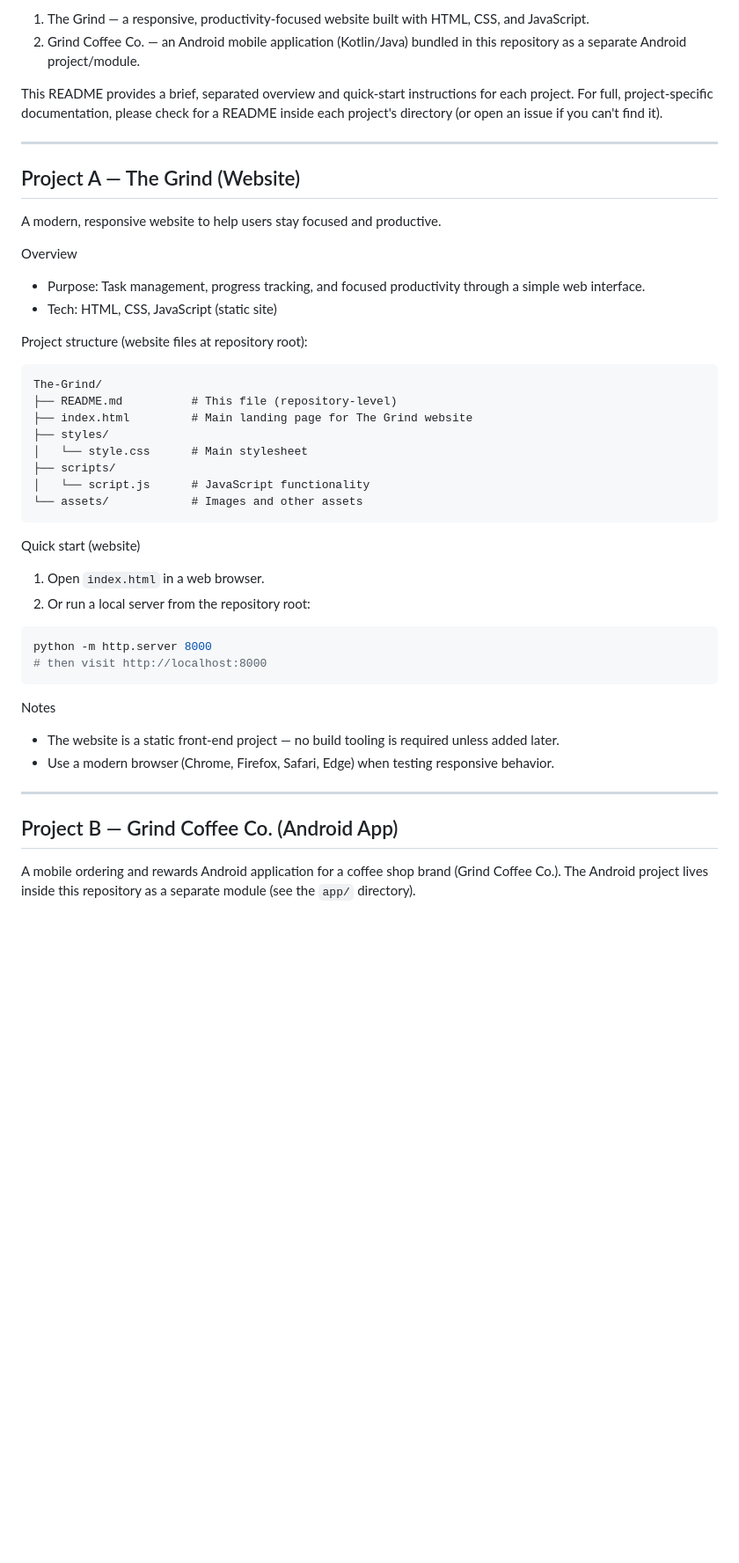
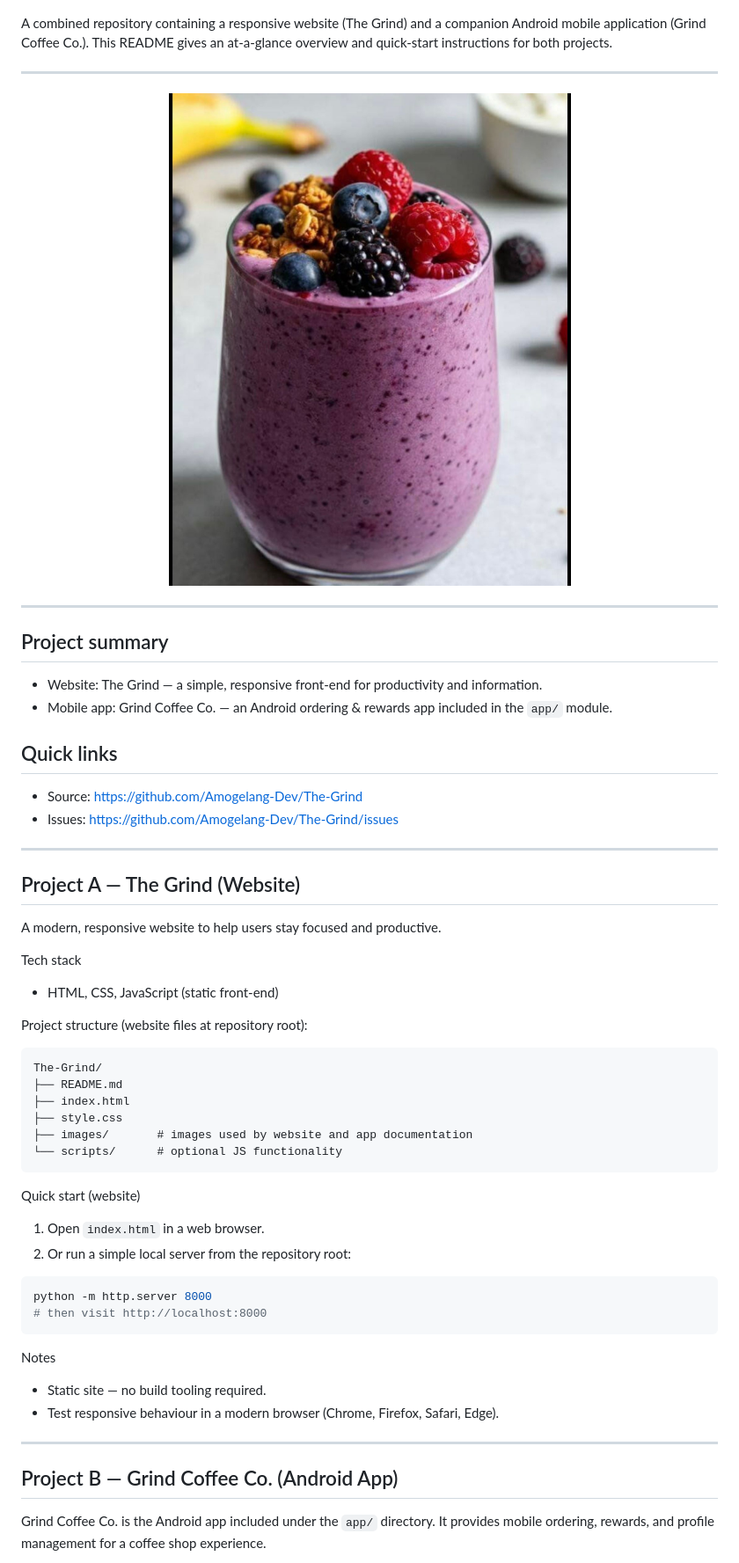
Before and after one commit to Amogelang-Dev/The-Grind, a Markdown page: README.md, the part around one of its changes. Shown at 88% size. GitHub-like rendering; blank space fills up the shorter version.

````diff
--- a/README.md
+++ b/README.md
@@ -4,8 +6,26 @@ This repository contains two distinct projects kept together for convenience:
 
-1. The Grind — a responsive, productivity-focused website built with HTML, CSS, and JavaScript.
-2. Grind Coffee Co. — an Android mobile application (Kotlin/Java) bundled in this repository as a separate Android project/module.
 
-This README provides a brief, separated overview and quick-start instructions for each project. For full, project-specific documentation, please check for a README inside each project's directory (or open an issue if you can't find it).
+A combined repository containing a responsive website (The Grind) and a companion Android mobile application (Grind Coffee Co.). This README gives an at-a-glance overview and quick-start instructions for both projects.
+
+---
+
+<!-- HERO -->
+<p align="center">
+  <img src="images/house-blend.jpeg" alt="Grind Coffee" width="720" style="border-radius:8px;">
+</p>
+
+---
+
+## Project summary
+
+- Website: The Grind — a simple, responsive front-end for productivity and information.
+- Mobile app: Grind Coffee Co. — an Android ordering & rewards app included in the `app/` module.
+
+
+## Quick links
+
+- Source: https://github.com/Amogelang-Dev/The-Grind
+- Issues: https://github.com/Amogelang-Dev/The-Grind/issues
 
 ---
 
@@ -13,37 +33,36 @@ This README provides a brief, separated overview and quick-start instructions fo
 
 A modern, responsive website to help users stay focused and productive.
 
-Overview
-- Purpose: Task management, progress tracking, and focused productivity through a simple web interface.
-- Tech: HTML, CSS, JavaScript (static site)
+Tech stack
+- HTML, CSS, JavaScript (static front-end)
 
 Project structure (website files at repository root):
+
 ```
 The-Grind/
-├── README.md          # This file (repository-level)
-├── index.html         # Main landing page for The Grind website
-├── styles/
-│   └── style.css      # Main stylesheet
-├── scripts/
-│   └── script.js      # JavaScript functionality
-└── assets/            # Images and other assets
+├── README.md
+├── index.html
+├── style.css
+├── images/       # images used by website and app documentation
+└── scripts/      # optional JS functionality
 ```
 
 Quick start (website)
 1. Open `index.html` in a web browser.
-2. Or run a local server from the repository root:
+2. Or run a simple local server from the repository root:
+
 ```bash
 python -m http.server 8000
 # then visit http://localhost:8000
 ```
 
 Notes
-- The website is a static front-end project — no build tooling is required unless added later.
-- Use a modern browser (Chrome, Firefox, Safari, Edge) when testing responsive behavior.
+- Static site — no build tooling required.
+- Test responsive behaviour in a modern browser (Chrome, Firefox, Safari, Edge).
 
 ---
 
 ## Project B — Grind Coffee Co. (Android App)
 
-A mobile ordering and rewards Android application for a coffee shop brand (Grind Coffee Co.). The Android project lives inside this repository as a separate module (see the `app/` directory).
+Grind Coffee Co. is the Android app included under the `app/` directory. It provides mobile ordering, rewards, and profile management for a coffee shop experience.
 
````
Also changed, not shown: other parts of README.md (+43 -38 lines).
